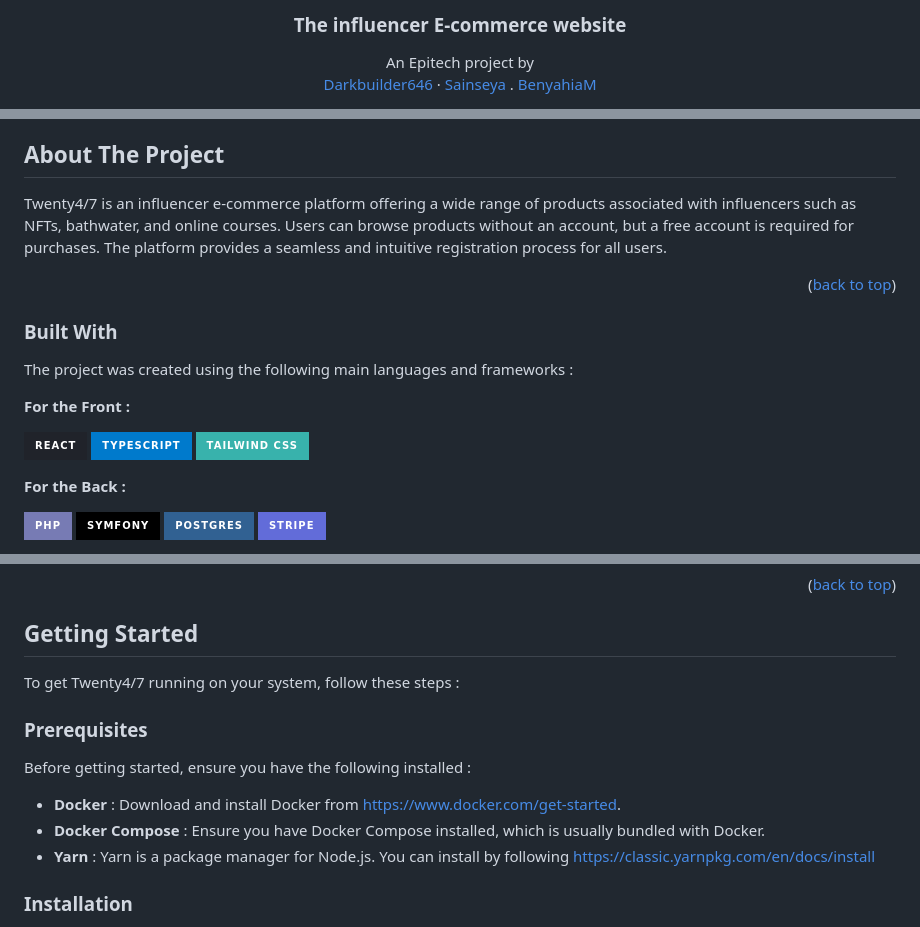
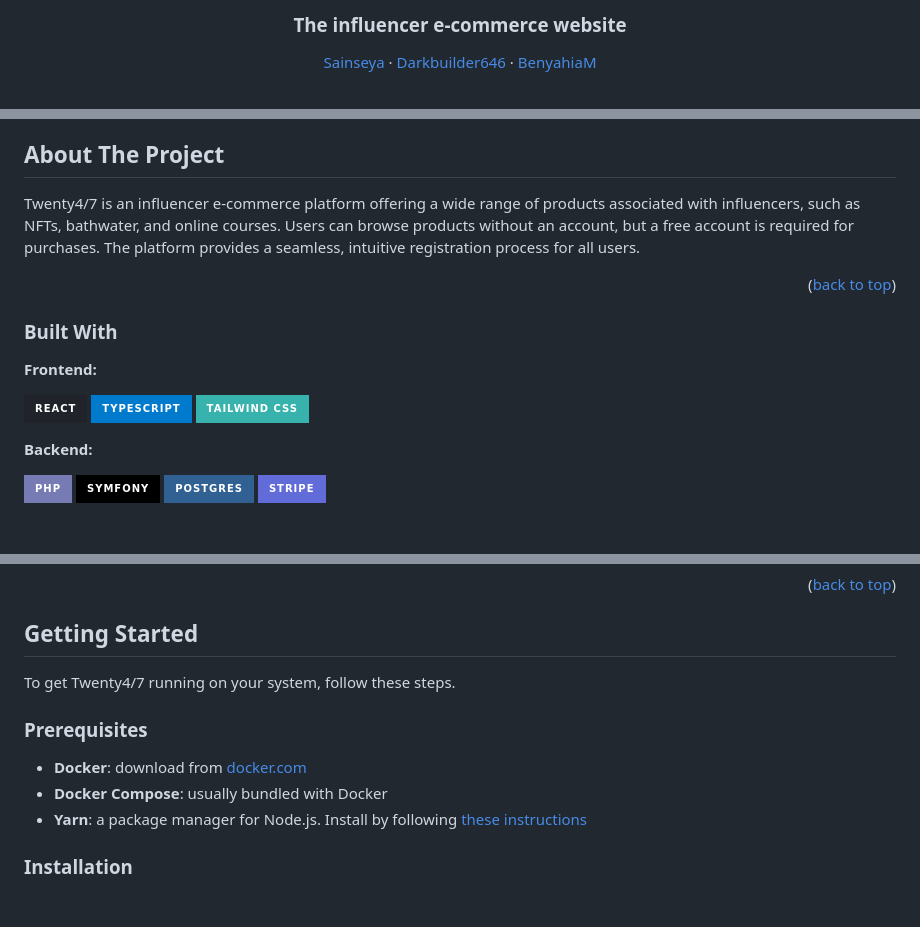
Before and after one commit to Sainseya/Twenty4-7, a Markdown page: README.md, 3 parts joined by grey strips. Drawn GitHub-style; badges without logos; blank space fills up the shorter version.

Commit message:
Update : Readme contributor order

```diff
--- a/README.md
+++ b/README.md
@@ -7,13 +6,11 @@
 
-  <p align="center">
-    <h3>The influencer E-commerce website</h3>
-    An Epitech project by
-    <br />
-    <a href="https://github.com/Darkbuilder646">Darkbuilder646</a>
-    ·
-    <a href="https://github.com/Sainseya">Sainseya</a>
-    .
-    <a href="https://github.com/BenyahiaM">BenyahiaM</a>
-  </p>
+### The influencer e-commerce website
+
+<a href="https://github.com/Sainseya">Sainseya</a>
+·
+<a href="https://github.com/Darkbuilder646">Darkbuilder646</a>
+·
+<a href="https://github.com/BenyahiaM">BenyahiaM</a>
+
 </div>
 
@@ -43,22 +30,21 @@
 ## About The Project
-Twenty4/7 is an influencer e-commerce platform offering a wide range of products associated with influencers such as NFTs, bathwater, and online courses. Users can browse products without an account, but a free account is required for purchases. The platform provides a seamless and intuitive registration process for all users.
+
+Twenty4/7 is an influencer e-commerce platform offering a wide range of products associated with influencers, such as NFTs, bathwater, and online courses. Users can browse products without an account, but a free account is required for purchases. The platform provides a seamless, intuitive registration process for all users.
 
 <p align="right">(<a href="#readme-top">back to top</a>)</p>
 
 ### Built With
 
-The project was created using the following main languages and frameworks :
-
-<strong>For the Front : </strong>
+**Frontend:**
 
 [![React][React.js]][React-url]
 [![TypeScript][TypeScript]][TypeScript-url]
 [![Tailwind][Tailwind.css]][Tailwind-url]
 
-<strong>For the Back : </strong>
+**Backend:**
 
 [![PHP][PHP]][PHP-url]
 [![Symfony][Symfony]][Symfony-url]
 [![Postgres][Postgres]][Postgres-url]
-[![Strip][Strip]][Strip-url]
+[![Stripe][Strip]][Strip-url]
 
@@ -95,14 +74,12 @@ The project was created using the following main languages and frameworks :
 ## Getting Started
 
-To get Twenty4/7 running on your system, follow these steps :
+To get Twenty4/7 running on your system, follow these steps.
 
 ### Prerequisites
 
-Before getting started, ensure you have the following installed :
-
-* <strong>Docker</strong> : Download and install Docker from  https://www.docker.com/get-started.
-* <strong>Docker Compose</strong> : Ensure you have Docker Compose installed, which is usually bundled with Docker.
-* <strong>Yarn</strong> : Yarn is a package manager for Node.js. You can install by following https://classic.yarnpkg.com/en/docs/install
+- **Docker**: download from [docker.com](https://www.docker.com/get-started)
+- **Docker Compose**: usually bundled with Docker
+- **Yarn**: a package manager for Node.js. Install by following [these instructions](https://classic.yarnpkg.com/en/docs/install)
 
 ### Installation
 
```
Also changed, not shown: other parts of README.md (+57 -120 lines).
